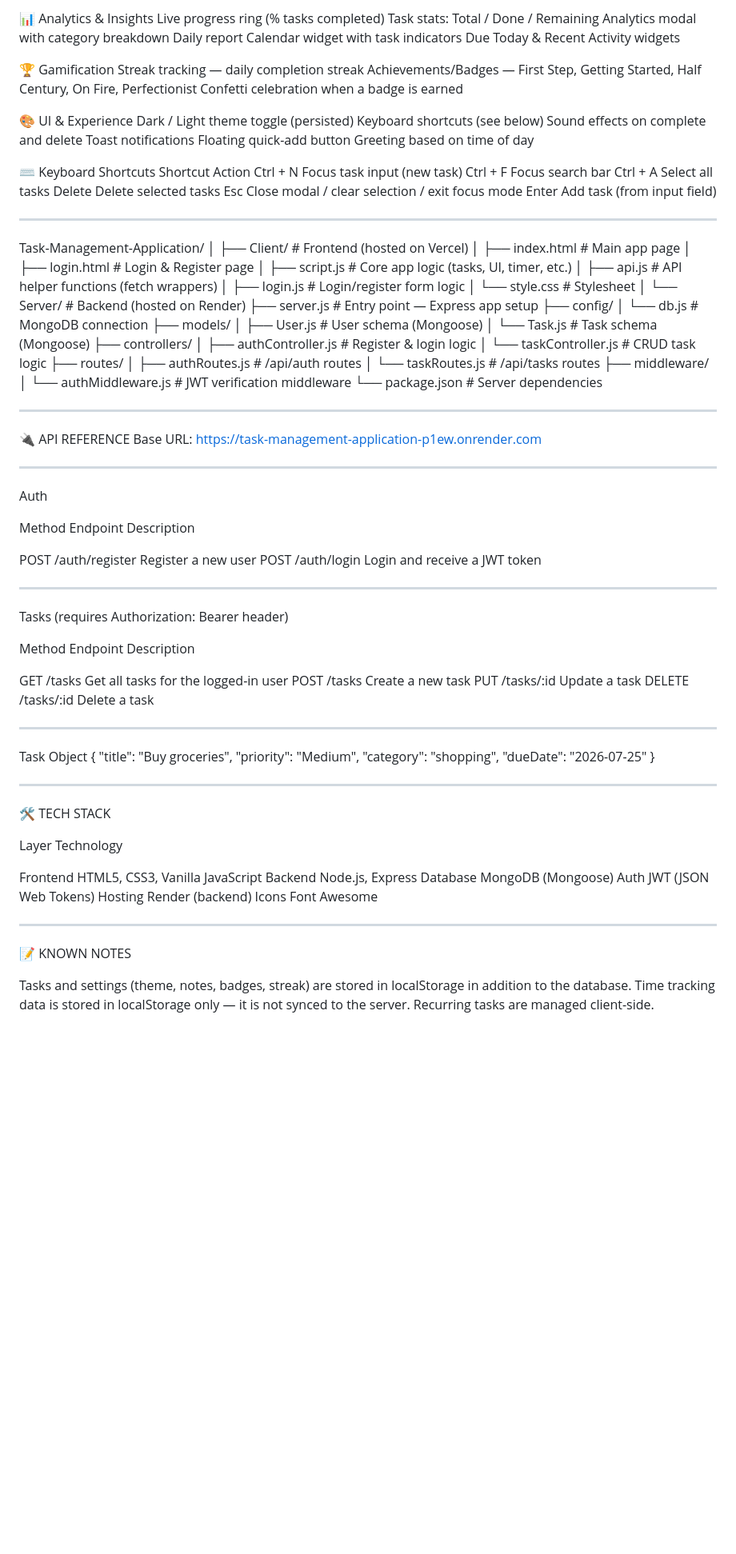
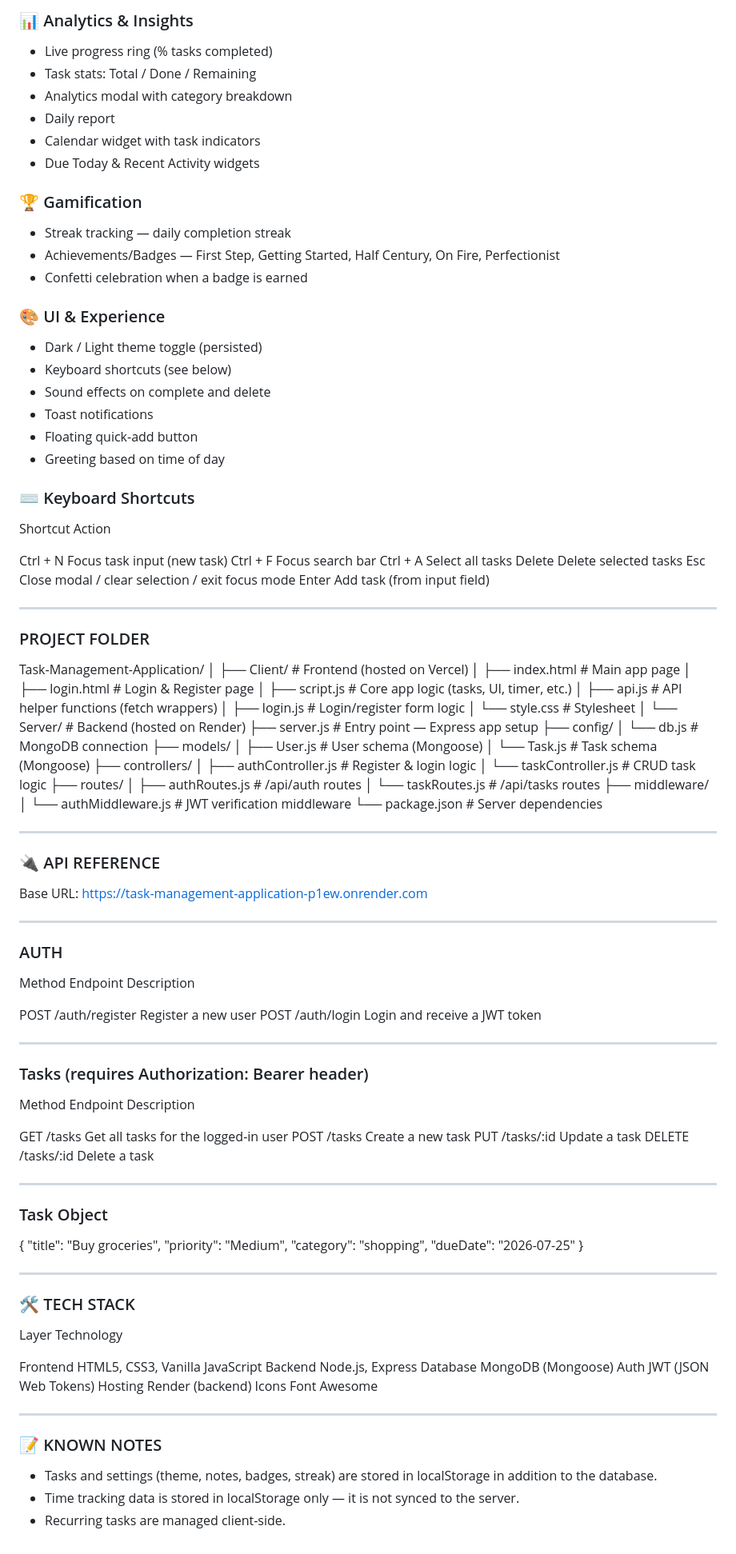
Before and after one commit to janishasweety1912-stack/Task-Management-Application, a Markdown page: Server/README.md, the part around one of its changes. Shown at 80% size. Drawn GitHub-style; blank space fills up the shorter version.

```diff
--- a/Server/README.md
+++ b/Server/README.md
@@ -40,35 +46,39 @@ Quick Notes — persistent notepad saved to localStorage
 
-📊 Analytics & Insights
-Live progress ring (% tasks completed)
-Task stats: Total / Done / Remaining
-Analytics modal with category breakdown
-Daily report
-Calendar widget with task indicators
-Due Today & Recent Activity widgets
+### 📊 Analytics & Insights
+- Live progress ring (% tasks completed)
+- Task stats: Total / Done / Remaining
+- Analytics modal with category breakdown
+- Daily report
+- Calendar widget with task indicators
+- Due Today & Recent Activity widgets
 
-🏆 Gamification
-Streak tracking — daily completion streak
-Achievements/Badges — First Step, Getting Started, Half Century, On Fire, Perfectionist
-Confetti celebration when a badge is earned
+### 🏆 Gamification
+- Streak tracking — daily completion streak
+- Achievements/Badges — First Step, Getting Started, Half Century, On Fire, Perfectionist
+- Confetti celebration when a badge is earned
 
-🎨 UI & Experience
-Dark / Light theme toggle (persisted)
-Keyboard shortcuts (see below)
-Sound effects on complete and delete
-Toast notifications
-Floating quick-add button
-Greeting based on time of day
+### 🎨 UI & Experience
+- Dark / Light theme toggle (persisted)
+- Keyboard shortcuts (see below)
+- Sound effects on complete and delete
+- Toast notifications
+- Floating quick-add button
+- Greeting based on time of day
 
-⌨️ Keyboard Shortcuts
+### ⌨️ Keyboard Shortcuts
+
 Shortcut	Action
+
 Ctrl + N	Focus task input (new task)
 Ctrl + F	Focus search bar
 Ctrl + A	Select all tasks
-Delete	Delete selected tasks
-Esc	Close modal / clear selection / exit focus mode
-Enter	Add task (from input field)
+Delete	    Delete selected tasks
+Esc	        Close modal / clear selection / exit focus mode
+Enter	    Add task (from input field)
 
 ---
+
+### PROJECT FOLDER
 
 Task-Management-Application/
 │
@@ -99,12 +109,12 @@ Task-Management-Application/
 
 ---
 
-🔌 API REFERENCE
+### 🔌 API REFERENCE
 Base URL: https://task-management-application-p1ew.onrender.com
 
 ---
 
-Auth
+### AUTH
 
 Method	Endpoint	     Description
 
@@ -113,18 +123,18 @@ POST	/auth/login	     Login and receive a JWT token
 
 ---
 
-Tasks (requires Authorization: Bearer <token> header)
+### Tasks (requires Authorization: Bearer <token> header)
 
-Method	Endpoint	Description
+Method	 Endpoint	  Description
 
-GET	    /tasks	    Get all tasks for the logged-in user
-POST	/tasks	    Create a new task
-PUT	    /tasks/:id	Update a task
-DELETE	/tasks/:id	Delete a task
+GET	     /tasks	      Get all tasks for the logged-in user
+POST	 /tasks	      Create a new task
+PUT	     /tasks/:id	  Update a task
+DELETE	 /tasks/:id	  Delete a task
 
 ---
 
-Task Object
+### Task Object
 {
   "title": "Buy groceries",
   "priority": "Medium",
@@ -134,7 +144,7 @@ Task Object
 
 ---
 
-🛠️ TECH STACK
+### 🛠️ TECH STACK
 
 Layer	    Technology
 
@@ -147,8 +157,8 @@ Icons	    Font Awesome
 
 ---
 
-📝 KNOWN NOTES
+### 📝 KNOWN NOTES
 
-Tasks and settings (theme, notes, badges, streak) are stored in localStorage in addition to the database.
-Time tracking data is stored in localStorage only — it is not synced to the server.
-Recurring tasks are managed client-side.
+- Tasks and settings (theme, notes, badges, streak) are stored in localStorage in addition to the database.
+- Time tracking data is stored in localStorage only — it is not synced to the server.
+- Recurring tasks are managed client-side.
```
Also changed, not shown: other parts of Server/README.md (+31 -25 lines).
